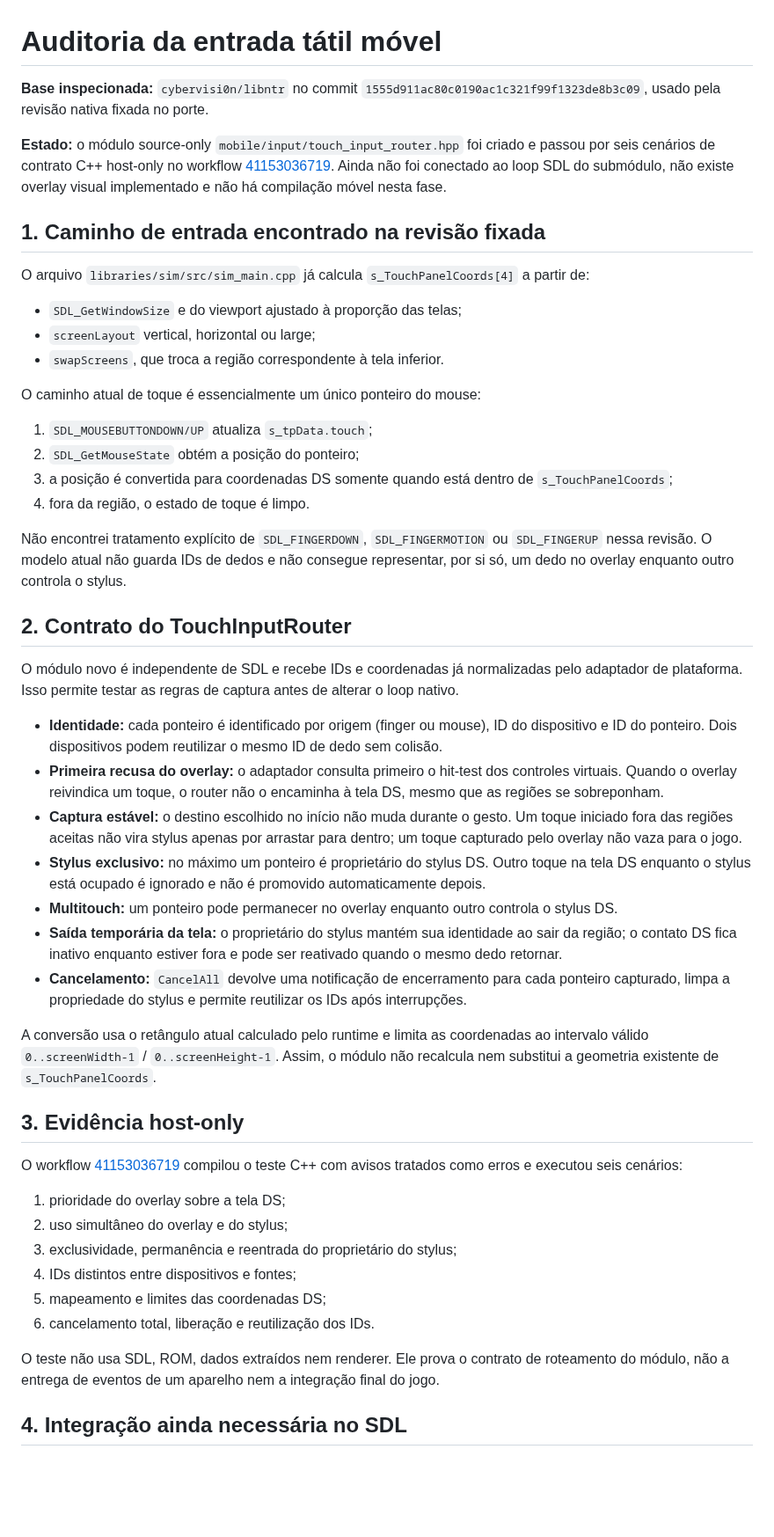
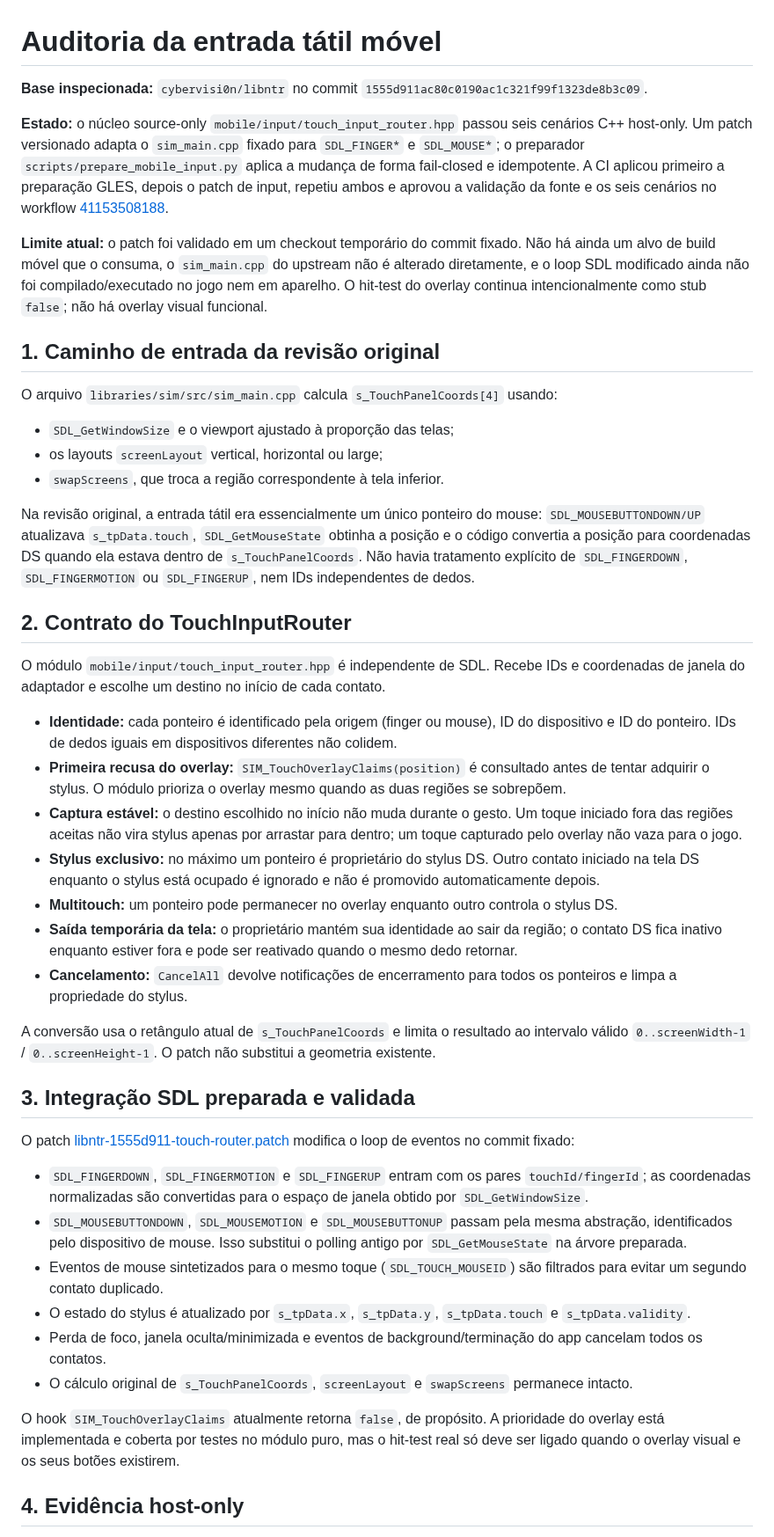
Before and after one commit to CarlosCosta07-s/Platina_reluzente-, a Markdown page: docs/MOBILE_INPUT_AUDIT.md, the part around one of its changes. Shown at 88% size. Drawn GitHub-style; blank space fills up the shorter version.

Commit message:
Document prepared SDL finger and mouse routing integration

```diff
--- a/docs/MOBILE_INPUT_AUDIT.md
+++ b/docs/MOBILE_INPUT_AUDIT.md
@@ -1,52 +1,47 @@
 # Auditoria da entrada tátil móvel
 
-**Base inspecionada:** `cybervisi0n/libntr` no commit `1555d911ac80c0190ac1c321f99f1323de8b3c09`, usado pela revisão nativa fixada no porte.
+**Base inspecionada:** `cybervisi0n/libntr` no commit `1555d911ac80c0190ac1c321f99f1323de8b3c09`.
 
-**Estado:** o módulo source-only `mobile/input/touch_input_router.hpp` foi criado e passou por seis cenários de contrato C++ host-only no workflow [41153036719](https://github.com/CarlosCosta07-s/Platina_reluzente-/actions/runs/41153036719). Ainda não foi conectado ao loop SDL do submódulo, não existe overlay visual implementado e não há compilação móvel nesta fase.
+**Estado:** o núcleo source-only `mobile/input/touch_input_router.hpp` passou seis cenários C++ host-only. Um patch versionado adapta o `sim_main.cpp` fixado para `SDL_FINGER*` e `SDL_MOUSE*`; o preparador `scripts/prepare_mobile_input.py` aplica a mudança de forma fail-closed e idempotente. A CI aplicou primeiro a preparação GLES, depois o patch de input, repetiu ambos e aprovou a validação da fonte e os seis cenários no workflow [41153508188](https://github.com/CarlosCosta07-s/Platina_reluzente-/actions/runs/41153508188).
 
-## 1. Caminho de entrada encontrado na revisão fixada
+**Limite atual:** o patch foi validado em um checkout temporário do commit fixado. Não há ainda um alvo de build móvel que o consuma, o `sim_main.cpp` do upstream não é alterado diretamente, e o loop SDL modificado ainda não foi compilado/executado no jogo nem em aparelho. O hit-test do overlay continua intencionalmente como stub `false`; não há overlay visual funcional.
 
-O arquivo `libraries/sim/src/sim_main.cpp` já calcula `s_TouchPanelCoords[4]` a partir de:
+## 1. Caminho de entrada da revisão original
 
-- `SDL_GetWindowSize` e do viewport ajustado à proporção das telas;
-- `screenLayout` vertical, horizontal ou large;
+O arquivo `libraries/sim/src/sim_main.cpp` calcula `s_TouchPanelCoords[4]` usando:
+
+- `SDL_GetWindowSize` e o viewport ajustado à proporção das telas;
+- os layouts `screenLayout` vertical, horizontal ou large;
 - `swapScreens`, que troca a região correspondente à tela inferior.
 
-O caminho atual de toque é essencialmente um único ponteiro do mouse:
-
-1. `SDL_MOUSEBUTTONDOWN/UP` atualiza `s_tpData.touch`;
-2. `SDL_GetMouseState` obtém a posição do ponteiro;
-3. a posição é convertida para coordenadas DS somente quando está dentro de `s_TouchPanelCoords`;
-4. fora da região, o estado de toque é limpo.
-
-Não encontrei tratamento explícito de `SDL_FINGERDOWN`, `SDL_FINGERMOTION` ou `SDL_FINGERUP` nessa revisão. O modelo atual não guarda IDs de dedos e não consegue representar, por si só, um dedo no overlay enquanto outro controla o stylus.
+Na revisão original, a entrada tátil era essencialmente um único ponteiro do mouse: `SDL_MOUSEBUTTONDOWN/UP` atualizava `s_tpData.touch`, `SDL_GetMouseState` obtinha a posição e o código convertia a posição para coordenadas DS quando ela estava dentro de `s_TouchPanelCoords`. Não havia tratamento explícito de `SDL_FINGERDOWN`, `SDL_FINGERMOTION` ou `SDL_FINGERUP`, nem IDs independentes de dedos.
 
 ## 2. Contrato do TouchInputRouter
 
-O módulo novo é independente de SDL e recebe IDs e coordenadas já normalizadas pelo adaptador de plataforma. Isso permite testar as regras de captura antes de alterar o loop nativo.
+O módulo `mobile/input/touch_input_router.hpp` é independente de SDL. Recebe IDs e coordenadas de janela do adaptador e escolhe um destino no início de cada contato.
 
-- **Identidade:** cada ponteiro é identificado por origem (finger ou mouse), ID do dispositivo e ID do ponteiro. Dois dispositivos podem reutilizar o mesmo ID de dedo sem colisão.
-- **Primeira recusa do overlay:** o adaptador consulta primeiro o hit-test dos controles virtuais. Quando o overlay reivindica um toque, o router não o encaminha à tela DS, mesmo que as regiões se sobreponham.
+- **Identidade:** cada ponteiro é identificado pela origem (finger ou mouse), ID do dispositivo e ID do ponteiro. IDs de dedos iguais em dispositivos diferentes não colidem.
+- **Primeira recusa do overlay:** `SIM_TouchOverlayClaims(position)` é consultado antes de tentar adquirir o stylus. O módulo prioriza o overlay mesmo quando as duas regiões se sobrepõem.
 - **Captura estável:** o destino escolhido no início não muda durante o gesto. Um toque iniciado fora das regiões aceitas não vira stylus apenas por arrastar para dentro; um toque capturado pelo overlay não vaza para o jogo.
-- **Stylus exclusivo:** no máximo um ponteiro é proprietário do stylus DS. Outro toque na tela DS enquanto o stylus está ocupado é ignorado e não é promovido automaticamente depois.
+- **Stylus exclusivo:** no máximo um ponteiro é proprietário do stylus DS. Outro contato iniciado na tela DS enquanto o stylus está ocupado é ignorado e não é promovido automaticamente depois.
 - **Multitouch:** um ponteiro pode permanecer no overlay enquanto outro controla o stylus DS.
-- **Saída temporária da tela:** o proprietário do stylus mantém sua identidade ao sair da região; o contato DS fica inativo enquanto estiver fora e pode ser reativado quando o mesmo dedo retornar.
-- **Cancelamento:** `CancelAll` devolve uma notificação de encerramento para cada ponteiro capturado, limpa a propriedade do stylus e permite reutilizar os IDs após interrupções.
+- **Saída temporária da tela:** o proprietário mantém sua identidade ao sair da região; o contato DS fica inativo enquanto estiver fora e pode ser reativado quando o mesmo dedo retornar.
+- **Cancelamento:** `CancelAll` devolve notificações de encerramento para todos os ponteiros e limpa a propriedade do stylus.
 
-A conversão usa o retângulo atual calculado pelo runtime e limita as coordenadas ao intervalo válido `0..screenWidth-1` / `0..screenHeight-1`. Assim, o módulo não recalcula nem substitui a geometria existente de `s_TouchPanelCoords`.
+A conversão usa o retângulo atual de `s_TouchPanelCoords` e limita o resultado ao intervalo válido `0..screenWidth-1` / `0..screenHeight-1`. O patch não substitui a geometria existente.
 
-## 3. Evidência host-only
+## 3. Integração SDL preparada e validada
 
-O workflow [41153036719](https://github.com/CarlosCosta07-s/Platina_reluzente-/actions/runs/41153036719) compilou o teste C++ com avisos tratados como erros e executou seis cenários:
+O patch [libntr-1555d911-touch-router.patch](../mobile/input/patches/libntr-1555d911-touch-router.patch) modifica o loop de eventos no commit fixado:
 
-1. prioridade do overlay sobre a tela DS;
-2. uso simultâneo do overlay e do stylus;
-3. exclusividade, permanência e reentrada do proprietário do stylus;
-4. IDs distintos entre dispositivos e fontes;
-5. mapeamento e limites das coordenadas DS;
-6. cancelamento total, liberação e reutilização dos IDs.
+- `SDL_FINGERDOWN`, `SDL_FINGERMOTION` e `SDL_FINGERUP` entram com os pares `touchId/fingerId`; as coordenadas normalizadas são convertidas para o espaço de janela obtido por `SDL_GetWindowSize`.
+- `SDL_MOUSEBUTTONDOWN`, `SDL_MOUSEMOTION` e `SDL_MOUSEBUTTONUP` passam pela mesma abstração, identificados pelo dispositivo de mouse. Isso substitui o polling antigo por `SDL_GetMouseState` na árvore preparada.
+- Eventos de mouse sintetizados para o mesmo toque (`SDL_TOUCH_MOUSEID`) são filtrados para evitar um segundo contato duplicado.
+- O estado do stylus é atualizado por `s_tpData.x`, `s_tpData.y`, `s_tpData.touch` e `s_tpData.validity`.
+- Perda de foco, janela oculta/minimizada e eventos de background/terminação do app cancelam todos os contatos.
+- O cálculo original de `s_TouchPanelCoords`, `screenLayout` e `swapScreens` permanece intacto.
 
-O teste não usa SDL, ROM, dados extraídos nem renderer. Ele prova o contrato de roteamento do módulo, não a entrega de eventos de um aparelho nem a integração final do jogo.
+O hook `SIM_TouchOverlayClaims` atualmente retorna `false`, de propósito. A prioridade do overlay está implementada e coberta por testes no módulo puro, mas o hit-test real só deve ser ligado quando o overlay visual e os seus botões existirem.
 
-## 4. Integração ainda necessária no SDL
+## 4. Evidência host-only
 
```
Also changed, not shown: other parts of docs/MOBILE_INPUT_AUDIT.md (+22 -8 lines).
